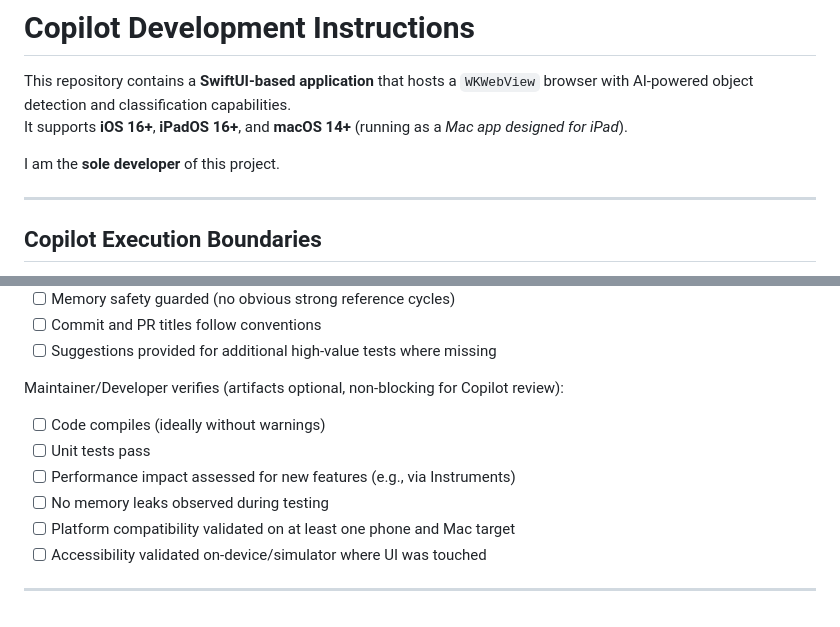
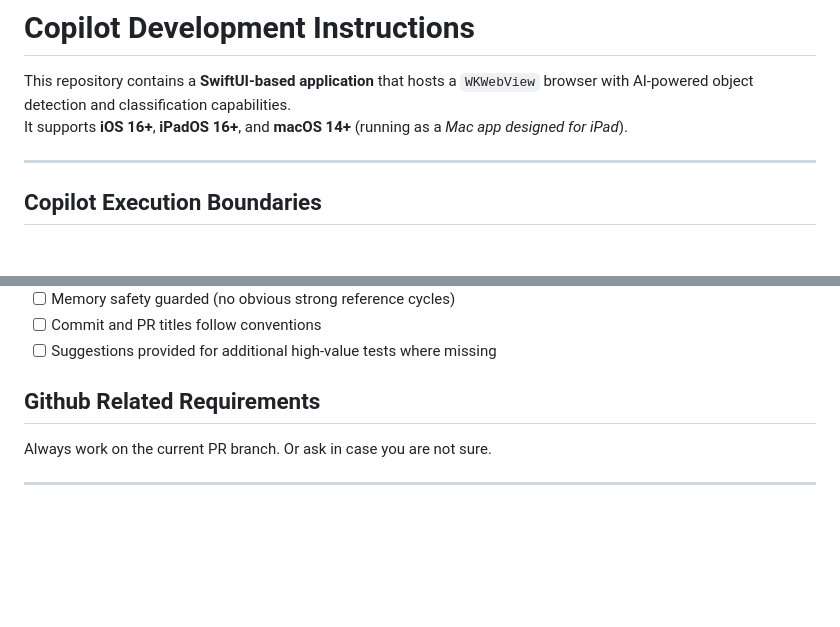
Before and after one commit to aiarcheology-com/aiarcheology, a Markdown page: .github/copilot-instructions.md, 2 parts joined by grey strips. Rendered like a GitHub page; blank space fills up the shorter version.

Commit message:
Update Copilot instructions and requirements
Removed personal developer note and added GitHub related requirements.

```diff
--- a/.github/copilot-instructions.md
+++ b/.github/copilot-instructions.md
@@ -2,8 +2,6 @@
 
 This repository contains a **SwiftUI-based application** that hosts a `WKWebView` browser with AI-powered object detection and classification capabilities.
 It supports **iOS 16+**, **iPadOS 16+**, and **macOS 14+** (running as a *Mac app designed for iPad*).
-
-I am the **sole developer** of this project.
 
 ---
 
@@ -301,12 +299,7 @@ Copilot can verify in review:
 - [ ] Commit and PR titles follow conventions
 - [ ] Suggestions provided for additional high-value tests where missing
 
-Maintainer/Developer verifies (artifacts optional, non-blocking for Copilot review):
-- [ ] Code compiles (ideally without warnings)
-- [ ] Unit tests pass
-- [ ] Performance impact assessed for new features (e.g., via Instruments)
-- [ ] No memory leaks observed during testing
-- [ ] Platform compatibility validated on at least one phone and Mac target
-- [ ] Accessibility validated on-device/simulator where UI was touched
+## Github Related Requirements
+Always work on the current PR branch. Or ask in case you are not sure.
 
 ---
```
